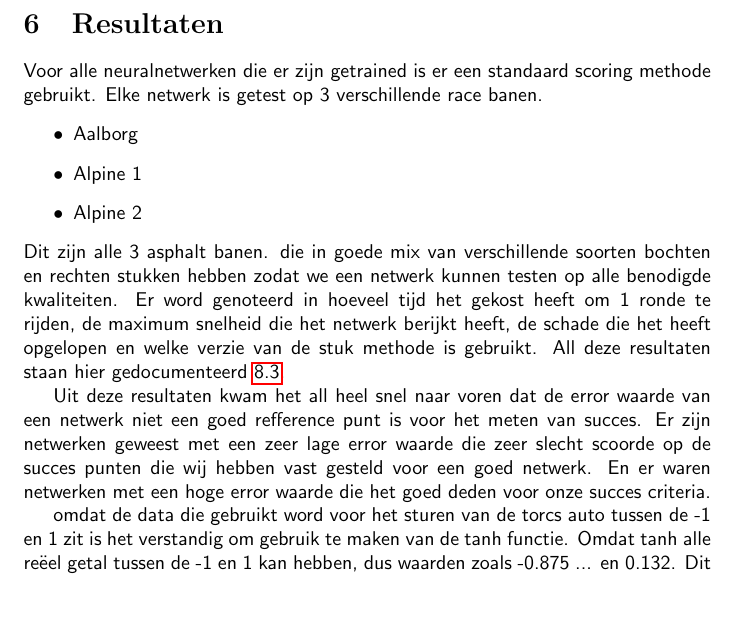
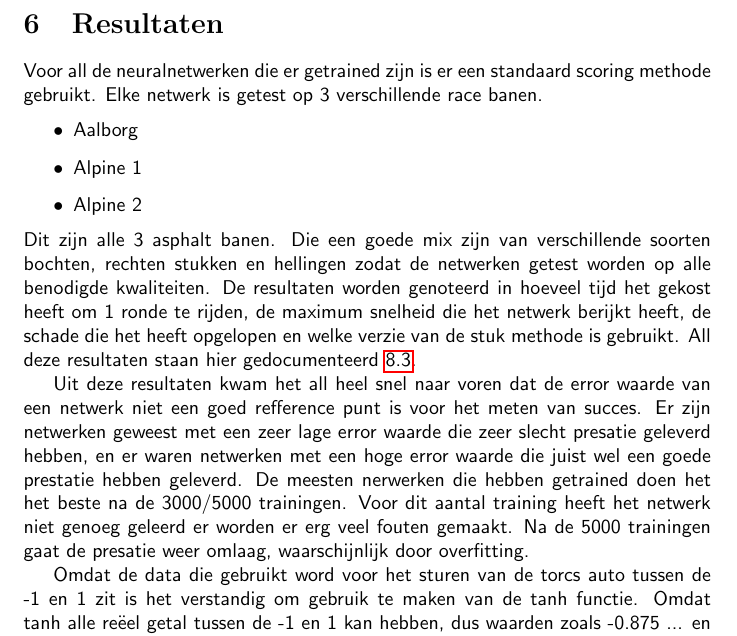
Before and after one commit to ThomasAlakopsa/machine_learning, a LaTeX document (verslagen/eindverslag/verslag.tex): part of page 9 of 20, cut so that both start at the same text, the shorter picture padded with empty space. Compiled offline with pdfLaTeX.

Commit message:
resulaten verbeterd

```diff
--- a/verslagen/eindverslag/verslag.tex
+++ b/verslagen/eindverslag/verslag.tex
@@ -114,21 +114,22 @@ Java is gekozen als taal om het neurale netwerk te trainen, om dit te maken is e
 Trainen en cree\"eren van het netwerk moet gemakkelijk kunnen op een server, zodat beide projectgenoten bij de training kunnen komen. Dit kan door middel van een jar file, deze jar file en de datasets zijn als enige nodig om een neuraal netwerk te genereren en trainen.
 \pagebreak
 \section{Resultaten}
-
-Voor alle neuralnetwerken die er zijn getrained is er een standaard scoring methode gebruikt. Elke netwerk is getest op 3 verschillende race banen.
+Voor all de neuralnetwerken die er getrained zijn is er een standaard scoring methode gebruikt. Elke netwerk is getest op 3 verschillende race banen.
 \begin{itemize}
 \item Aalborg
 \item Alpine 1
 \item Alpine 2
 \end{itemize}
-Dit zijn alle 3 asphalt banen. die in goede mix van verschillende soorten bochten en rechten stukken hebben zodat we een netwerk kunnen testen op alle benodigde kwaliteiten. Er word genoteerd in hoeveel tijd het gekost heeft om 1 ronde te rijden, de maximum snelheid die het netwerk berijkt heeft, de schade die het heeft opgelopen en welke verzie van de stuk methode is gebruikt. All deze resultaten staan hier gedocumenteerd \ref{testresulaten}.
+Dit zijn alle 3 asphalt banen. Die een goede mix zijn van verschillende soorten bochten, rechten stukken en hellingen zodat de netwerken getest worden op alle benodigde kwaliteiten. De resultaten worden genoteerd in hoeveel tijd het gekost heeft om 1 ronde te rijden, de maximum snelheid die het netwerk berijkt heeft, de schade die het heeft opgelopen en welke verzie van de stuk methode is gebruikt. All deze resultaten staan hier gedocumenteerd \ref{testresulaten}.
 %Uitleg geven over de testresulaten, zie bijlage \ref{testresulaten}.
 
-Uit deze resultaten kwam het all heel snel naar voren dat de error waarde van een netwerk niet een goed refference punt is voor het meten van succes. Er zijn netwerken geweest met een zeer lage error waarde die zeer slecht scoorde op de succes punten die wij hebben vast gesteld voor een goed netwerk. En er waren netwerken met een hoge error waarde die het goed deden voor onze succes criteria.
+Uit deze resultaten kwam het all heel snel naar voren dat de error waarde van een netwerk niet een goed refference punt is voor het meten van succes. Er zijn netwerken geweest met een zeer lage error waarde die zeer slecht presatie geleverd hebben, en er waren netwerken met een hoge error waarde die juist wel een goede prestatie hebben geleverd. De meesten nerwerken die hebben getrained doen het het beste na de 3000/5000 trainingen. Voor dit aantal training heeft het netwerk niet genoeg geleerd er worden er erg veel fouten gemaakt. Na de 5000 trainingen gaat de presatie weer omlaag, waarschijnlijk door overfitting.
 %Uitleg waarom we niks gedaan hebben met de errorwaarde tests.
 
+Omdat de data die gebruikt word voor het sturen van de torcs auto tussen de -1 en 1 zit is het verstandig om gebruik te maken van de tanh functie. Omdat tanh alle reëel getal tussen de -1 en 1 kan hebben, dus waarden zoals -0.875 ... en 0.132. Dit zorgt ervoor dat de uitkomst van een neuron niet een simple een ja of nee is maar veel complexer getal dat van alles en nog wat kan betekenen. Nu als er een kleine verandering plaatsvind in de weights of biases van het neurale netwerk zullen deze kleine verandering ook te vinden worden in de output uiteindelijk zorgt dit ervoor dat het neurale netwerk zelf kan leren.\\\\
 %Uitleg waarom alleen Tanh  waardes
-omdat de data die gebruikt word voor het sturen van de torcs auto tussen de -1 en 1 zit is het verstandig om gebruik te maken van de tanh functie. Omdat tanh alle reëel getal tussen de -1 en 1 kan hebben, dus waarden zoals -0.875 ... en 0.132. Dit zorgt ervoor dat de uitkomst van een neuron niet een simple een ja of nee is maar veel complexer getal dat van alles en nog wat kan betekenen. Nu als er een kleine verandering plaatsvind in de weights of biases van het neurale netwerk zullen deze kleine verandering ook te vinden worden in de output uiteindelijk zorgt dit ervoor dat het neurale netwerk zelf kan leren.\\\\
+
+
 %Uitleg waarom we uiteindelijk alleen Encog hebben gebruikt (Doet Alex).
 
 Uit de resultaten bleken dat er een aatal netwerken waaren die boven de anderen uitstaken:
```
Also changed, not shown: verslagen/eindverslag/verslag.tex (1 more changed lines).
